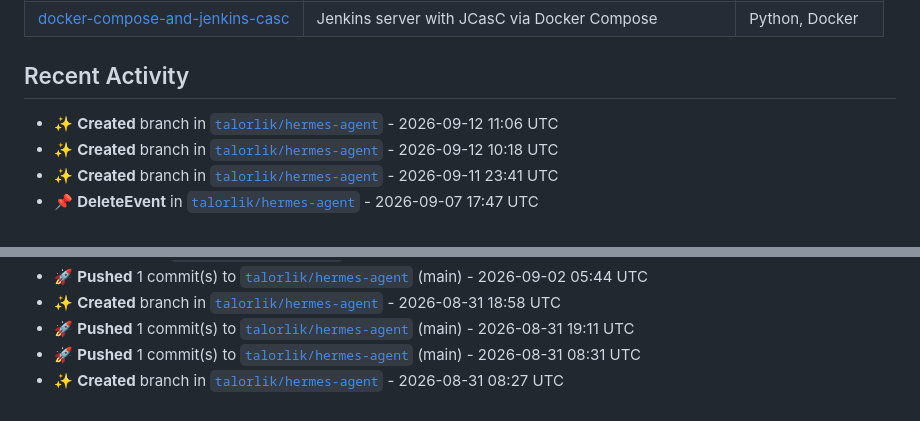
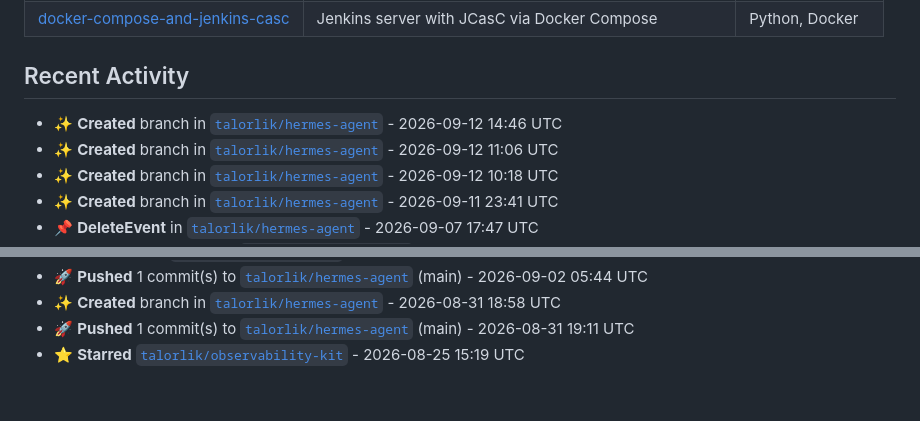
Before and after one commit to talorlik/talorlik, a Markdown page: README.md, 2 parts joined by grey strips. Rendered like a GitHub page.

Commit message:
chore: refresh README stats, activity, and generated assets

```diff
--- a/README.md
+++ b/README.md
@@ -98,6 +98,7 @@ owned repos, member since).</em></p>
 
 <!--START_SECTION:activity-->
 
+- ✨ **Created** branch in [`talorlik/hermes-agent`](https://github.com/talorlik/hermes-agent) - 2026-09-12 14:46 UTC
 - ✨ **Created** branch in [`talorlik/hermes-agent`](https://github.com/talorlik/hermes-agent) - 2026-09-12 11:06 UTC
 - ✨ **Created** branch in [`talorlik/hermes-agent`](https://github.com/talorlik/hermes-agent) - 2026-09-12 10:18 UTC
 - ✨ **Created** branch in [`talorlik/hermes-agent`](https://github.com/talorlik/hermes-agent) - 2026-09-11 23:41 UTC
@@ -116,7 +117,6 @@ owned repos, member since).</em></p>
 - 🚀 **Pushed** 1 commit(s) to [`talorlik/hermes-agent`](https://github.com/talorlik/hermes-agent) (main) - 2026-09-02 05:44 UTC
 - ✨ **Created** branch in [`talorlik/hermes-agent`](https://github.com/talorlik/hermes-agent) - 2026-08-31 18:58 UTC
 - 🚀 **Pushed** 1 commit(s) to [`talorlik/hermes-agent`](https://github.com/talorlik/hermes-agent) (main) - 2026-08-31 19:11 UTC
-- 🚀 **Pushed** 1 commit(s) to [`talorlik/hermes-agent`](https://github.com/talorlik/hermes-agent) (main) - 2026-08-31 08:31 UTC
-- ✨ **Created** branch in [`talorlik/hermes-agent`](https://github.com/talorlik/hermes-agent) - 2026-08-31 08:27 UTC
+- ⭐ **Starred** [`talorlik/observability-kit`](https://github.com/talorlik/observability-kit) - 2026-08-25 15:19 UTC
 
 <!--END_SECTION:activity-->
```
